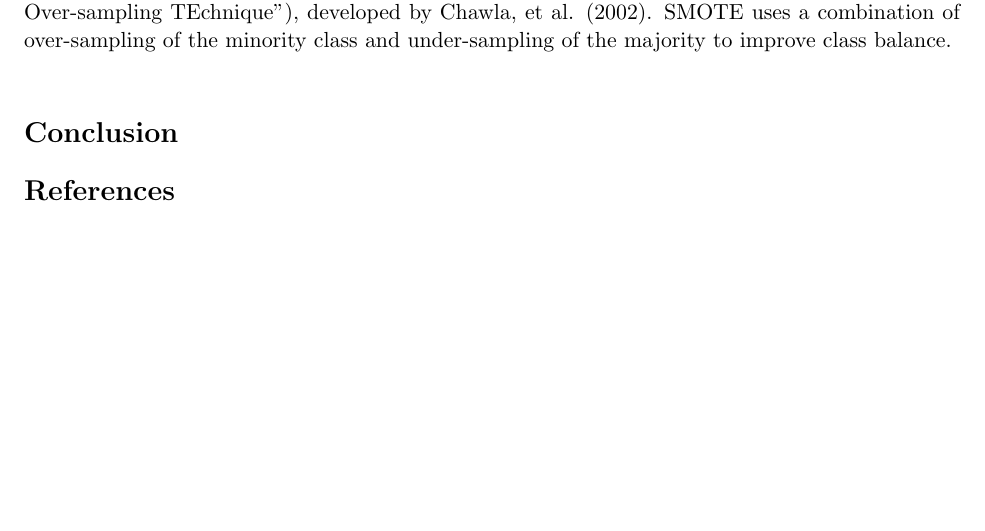
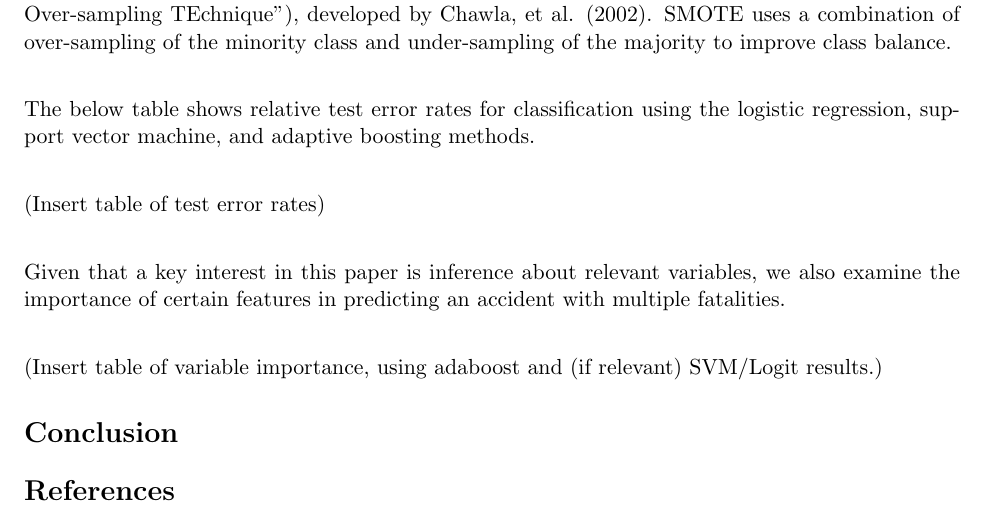
Before and after one commit to DesmondCole/503Project, a LaTeX document (report/503FinalReport.tex): part of page 5 of 5 before the commit and part of page 5 of 6 after it, cut so that both start at the same text, the shorter picture padded with empty space. Compiled offline with pdfLaTeX.

Commit message:
Working on classification portion now

```diff
--- a/report/503FinalReport.tex
+++ b/report/503FinalReport.tex
@@ -102,6 +102,13 @@ we consider the relationships between car model and various fatality-related pre
 \subsection*{Multi-fatality Incidents}
 Another specific category of interest is multi-fatality incidents. Every observation in the available data describes an instance of a given person dying, but what about multiple deaths? To explore this issue, we generated a binary 1-0 indicator for whether an incident involved more than 1 fatality, and tested the classification performance of a series of different models, the results of which are shown below. The resampling procedure used here is the SMOTE algorithm (for "Synthetic Minority Over-sampling TEchnique"), developed by Chawla, et al. (2002). SMOTE uses a combination of over-sampling of the minority class and under-sampling of the majority to improve class balance. \\
 
+The below table shows relative test error rates for classification using the logistic regression, support vector machine, and adaptive boosting methods. \\
+
+(Insert table of test error rates) \\
+
+Given that a key interest in this paper is inference about relevant variables, we also examine the importance of certain features in predicting an accident with multiple fatalities. \\
+
+(Insert table of variable importance, using adaboost and (if relevant) SVM/Logit results.)
 
 
 \section*{Conclusion}
```
Also changed, not shown: code/CarAnalysis.R (+5 -0 lines), report/503FinalReport.pdf, 3 other files.
